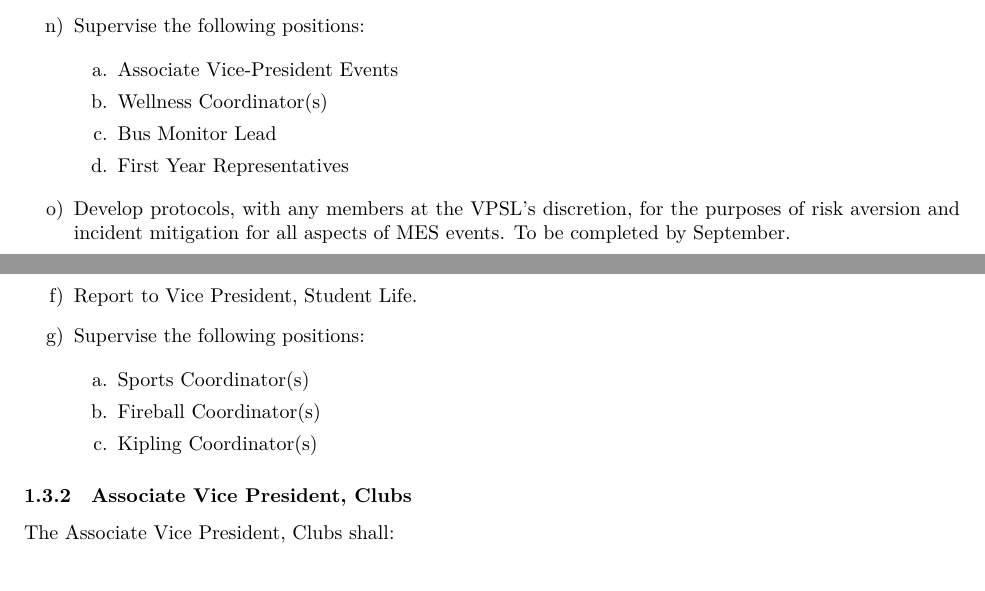
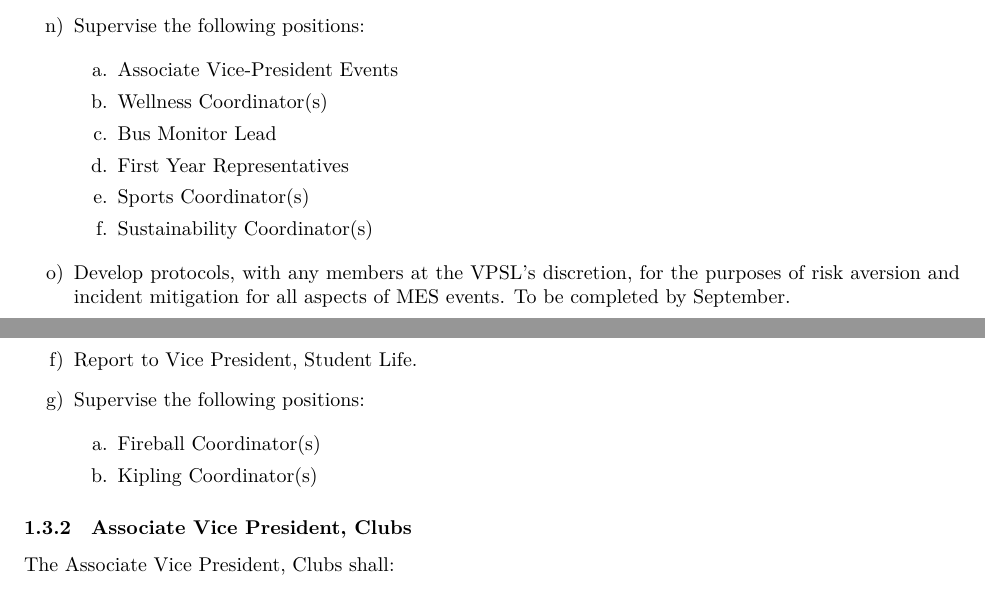
Before and after one commit to McMaster-Engineering-Society/Governing-Docs, a LaTeX document (bylaws.tex, which reads 1.tex, vice-president-student-life.tex): two parts of pages 7 and 14 of 90, joined at a grey line, cut so that both start at the same text. Compiled offline with XeLaTeX.

Commit message:
Change Data, Sustainability, and Sports portfolios

```diff
--- a/1.tex
+++ b/1.tex
@@ -132,8 +132,6 @@
   Supervise the following positions:
 
   \begin{enumerate}
-   \item
-    Sports Coordinator(s)
    \item
     Fireball Coordinator(s)
    \item
--- a/vice-president-student-life.tex
+++ b/vice-president-student-life.tex
@@ -68,6 +68,10 @@
     Bus Monitor Lead
    \item
     First Year Representatives
+   \item
+    Sports Coordinator(s)
+   \item
+    Sustainability Coordinator(s)
   \end{enumerate}
  \item
   Develop protocols, with any members at the VPSL's discretion, for the
```
Also changed, not shown: vice-president-academic.tex (+2 -0 lines), vice-president-internal.tex (+0 -4 lines).
